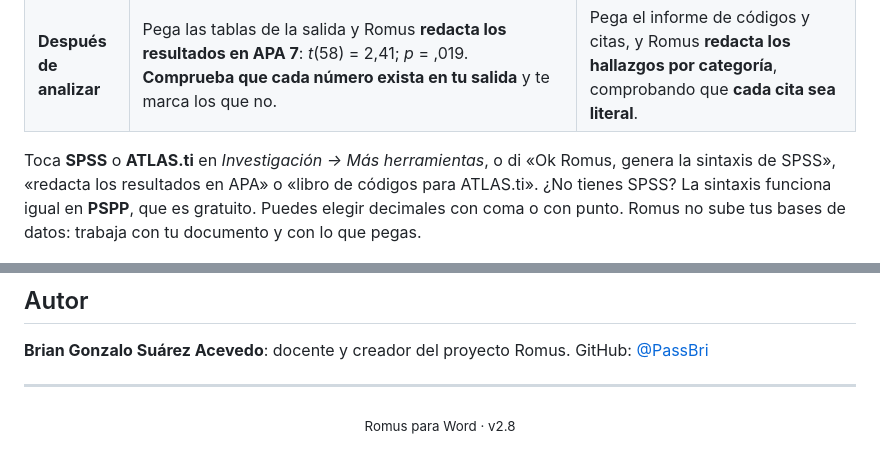
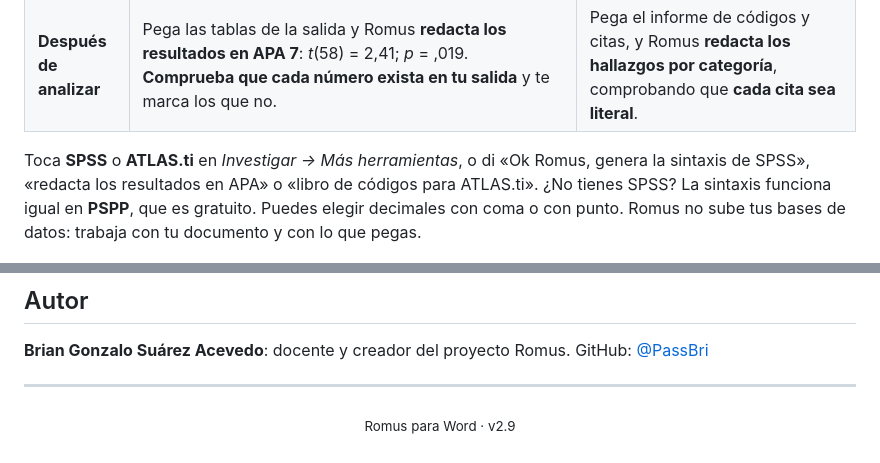
Before and after one commit to PassBri/romus, a Markdown page: README.md, 2 parts joined by grey strips. GitHub-like rendering.

```diff
--- a/README.md
+++ b/README.md
@@ -117,7 +117,7 @@ Donde más se atascan los tesistas es entre los datos y el capítulo de resultad
 | **Antes de analizar** | **Sintaxis de SPSS** (.sps) generada desde tu operacionalización e hipótesis: etiquetas de variables y valores, datos perdidos, nivel de medición, puntajes de escalas, alfa de Cronbach, normalidad y **una prueba por hipótesis** (t, ANOVA, correlación, chi cuadrado, regresión…) con su alternativa no paramétrica. También inserta el **plan de análisis** redactado y una **plantilla de datos** en Excel. | **Libro de códigos** desde tus categorías y objetivos, en **Excel con el formato de importación de ATLAS.ti** («Categoría: código», comentario y grupo) y en **QDC** (REFI-QDA), que también abren NVivo y MAXQDA. |
 | **Después de analizar** | Pega las tablas de la salida y Romus **redacta los resultados en APA 7**: *t*(58) = 2,41; *p* = ,019. **Comprueba que cada número exista en tu salida** y te marca los que no. | Pega el informe de códigos y citas, y Romus **redacta los hallazgos por categoría**, comprobando que **cada cita sea literal**. |
 
-Toca **SPSS** o **ATLAS.ti** en *Investigación → Más herramientas*, o di «Ok Romus, genera la sintaxis de SPSS», «redacta los resultados en APA» o «libro de códigos para ATLAS.ti». ¿No tienes SPSS? La sintaxis funciona igual en **PSPP**, que es gratuito. Puedes elegir decimales con coma o con punto. Romus no sube tus bases de datos: trabaja con tu documento y con lo que pegas.
+Toca **SPSS** o **ATLAS.ti** en *Investigar → Más herramientas*, o di «Ok Romus, genera la sintaxis de SPSS», «redacta los resultados en APA» o «libro de códigos para ATLAS.ti». ¿No tienes SPSS? La sintaxis funciona igual en **PSPP**, que es gratuito. Puedes elegir decimales con coma o con punto. Romus no sube tus bases de datos: trabaja con tu documento y con lo que pegas.
 
 <p align="center"><img src="assets/capturas/datos.png" width="760" alt="Resultados en APA desde SPSS con números verificados y hallazgos cualitativos desde ATLAS.ti con citas verificadas"></p>
 
@@ -348,4 +356,4 @@ GitHub: [@PassBri](https://github.com/PassBri)
 
 ---
 
-<p align="center"><sub>Romus para Word · v2.8</sub></p>
+<p align="center"><sub>Romus para Word · v2.9</sub></p>
```
Also changed, not shown: other parts of README.md (+11 -3 lines), assets/capturas/panel.png, 9 other files.
